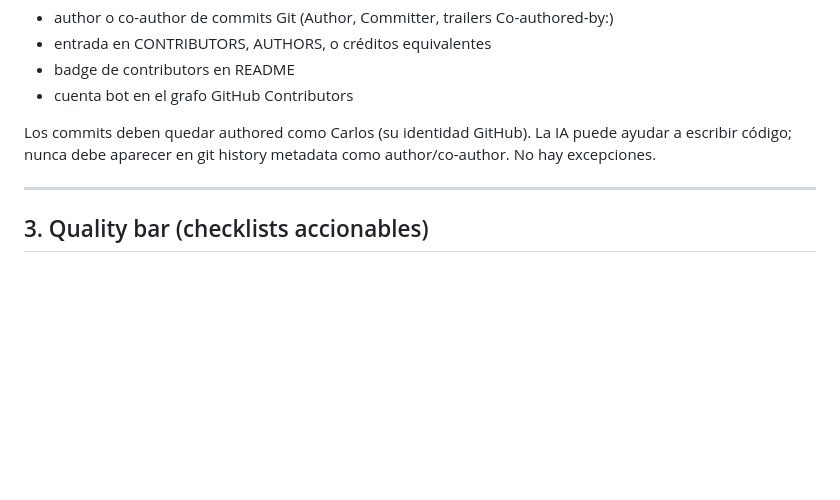
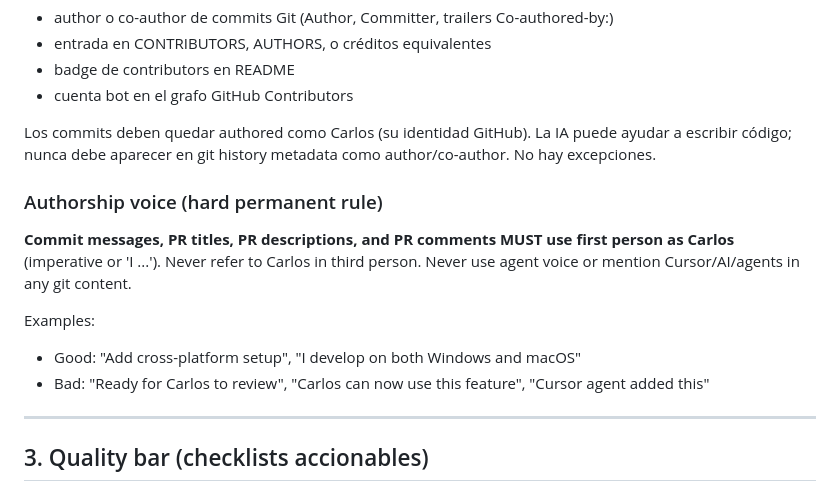
Before and after one commit to carloshgalvan95/endzone-mlops, a Markdown page: .cursor/rules/QUALITY_GUIDELINES.md, the part around the change. Drawn GitHub-style; blank space fills up the shorter version.

Commit message:
docs: add authorship voice rule to quality guidelines
Add standing rule: commit messages, PR titles, and PR descriptions must use first person as the author (imperative or 'I ...'). Never refer to author in third person or mention AI/agents in git content.

Co-authored-by: Carlos Galván <carloshgalvan95@gmail.com>

```diff
--- a/.cursor/rules/QUALITY_GUIDELINES.md
+++ b/.cursor/rules/QUALITY_GUIDELINES.md
@@ -60,6 +60,14 @@ Do not invent Databricks, dbt, MLflow, or Snowflake logos on PEMEX or Kavak bull
 - cuenta bot en el grafo GitHub Contributors
 
 Los commits deben quedar authored como Carlos (su identidad GitHub). La IA puede ayudar a escribir código; nunca debe aparecer en git history metadata como author/co-author. No hay excepciones.
+
+### Authorship voice (hard permanent rule)
+
+**Commit messages, PR titles, PR descriptions, and PR comments MUST use first person as Carlos** (imperative or 'I ...'). Never refer to Carlos in third person. Never use agent voice or mention Cursor/AI/agents in any git content.
+
+Examples:
+- Good: "Add cross-platform setup", "I develop on both Windows and macOS"
+- Bad: "Ready for Carlos to review", "Carlos can now use this feature", "Cursor agent added this"
 
 ---
 
```
